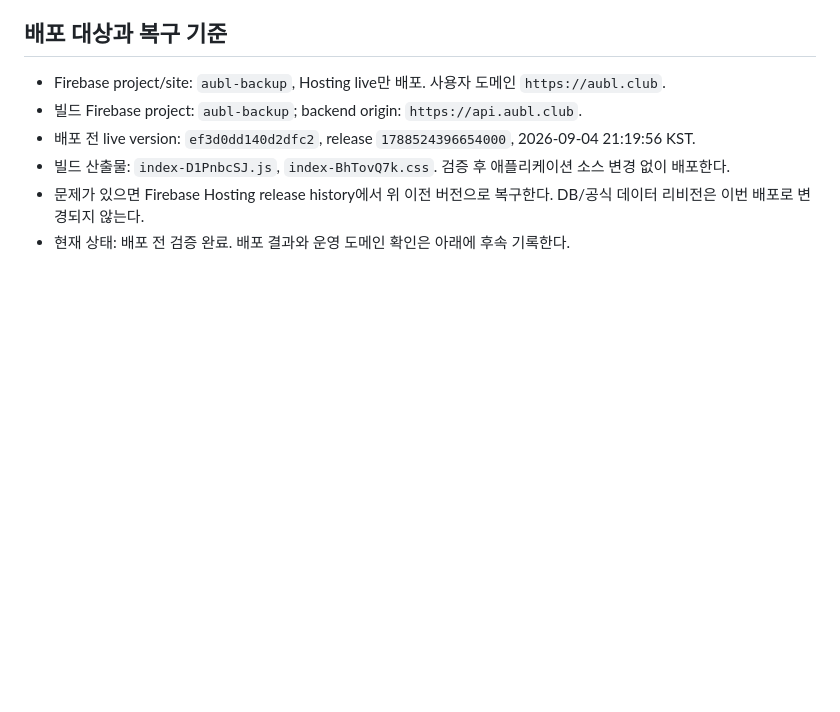
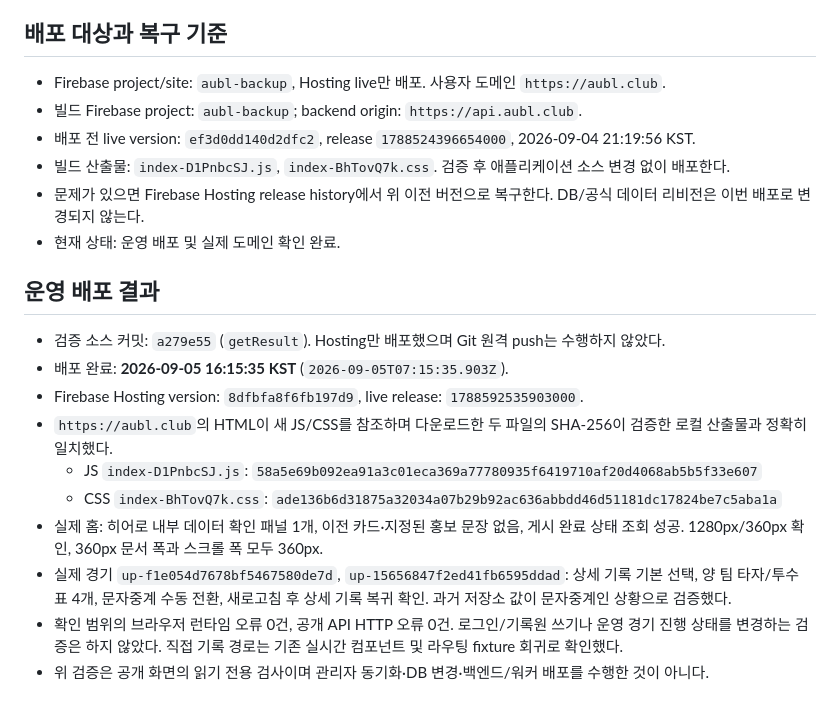
Before and after one commit to JuhwanLee99/AUBL_WebPage, a Markdown page: docs/release/web-record-views-hero-2026-09-05.md, the part around the change. Rendered like a GitHub page; blank space fills up the shorter version.

Commit message:
docs(release): verify live record views and hero deployment

```diff
--- a/docs/release/web-record-views-hero-2026-09-05.md
+++ b/docs/release/web-record-views-hero-2026-09-05.md
@@ -29,4 +29,17 @@
 - 배포 전 live version: `ef3d0dd140d2dfc2`, release `1788524396654000`, 2026-09-04 21:19:56 KST.
 - 빌드 산출물: `index-D1PnbcSJ.js`, `index-BhTovQ7k.css`. 검증 후 애플리케이션 소스 변경 없이 배포한다.
 - 문제가 있으면 Firebase Hosting release history에서 위 이전 버전으로 복구한다. DB/공식 데이터 리비전은 이번 배포로 변경되지 않는다.
-- 현재 상태: 배포 전 검증 완료. 배포 결과와 운영 도메인 확인은 아래에 후속 기록한다.
+- 현재 상태: 운영 배포 및 실제 도메인 확인 완료.
+
+## 운영 배포 결과
+
+- 검증 소스 커밋: `a279e55` (`getResult`). Hosting만 배포했으며 Git 원격 push는 수행하지 않았다.
+- 배포 완료: **2026-09-05 16:15:35 KST** (`2026-09-05T07:15:35.903Z`).
+- Firebase Hosting version: `8dfbfa8f6fb197d9`, live release: `1788592535903000`.
+- `https://aubl.club`의 HTML이 새 JS/CSS를 참조하며 다운로드한 두 파일의 SHA-256이 검증한 로컬 산출물과 정확히 일치했다.
+  - JS `index-D1PnbcSJ.js`: `58a5e69b092ea91a3c01eca369a77780935f6419710af20d4068ab5b5f33e607`
+  - CSS `index-BhTovQ7k.css`: `ade136b6d31875a32034a07b29b92ac636abbdd46d51181dc17824be7c5aba1a`
+- 실제 홈: 히어로 내부 데이터 확인 패널 1개, 이전 카드·지정된 홍보 문장 없음, 게시 완료 상태 조회 성공. 1280px/360px 확인, 360px 문서 폭과 스크롤 폭 모두 360px.
+- 실제 경기 `up-f1e054d7678bf5467580de7d`, `up-15656847f2ed41fb6595ddad`: 상세 기록 기본 선택, 양 팀 타자/투수 표 4개, 문자중계 수동 전환, 새로고침 후 상세 기록 복귀 확인. 과거 저장소 값이 문자중계인 상황으로 검증했다.
+- 확인 범위의 브라우저 런타임 오류 0건, 공개 API HTTP 오류 0건. 로그인/기록원 쓰기나 운영 경기 진행 상태를 변경하는 검증은 하지 않았다. 직접 기록 경로는 기존 실시간 컴포넌트 및 라우팅 fixture 회귀로 확인했다.
+- 위 검증은 공개 화면의 읽기 전용 검사이며 관리자 동기화·DB 변경·백엔드/워커 배포를 수행한 것이 아니다.
```
Also changed, not shown: docs/UNIQUEPLAY_SYNC_CHANGELOG.md (+2 -1 lines).
